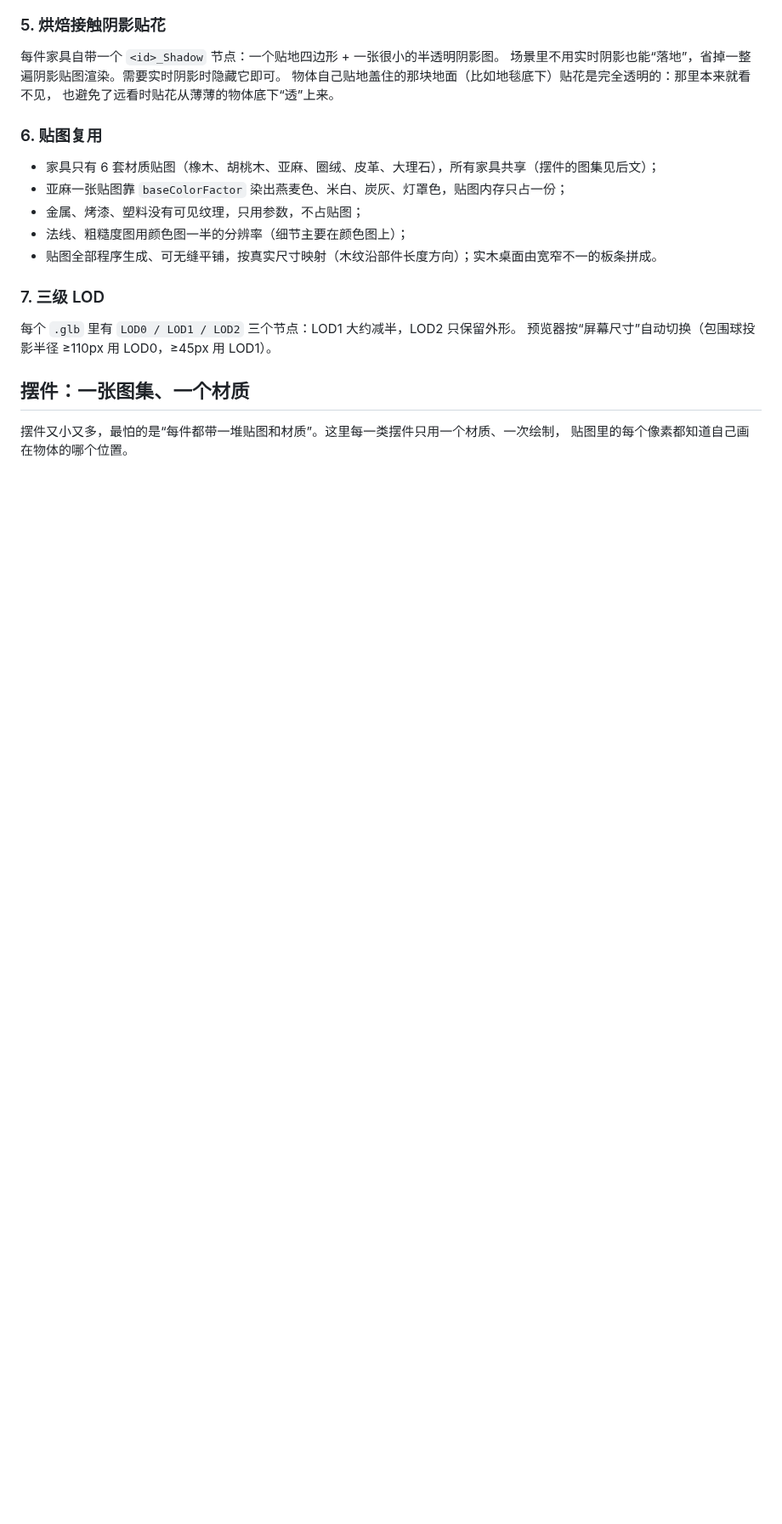
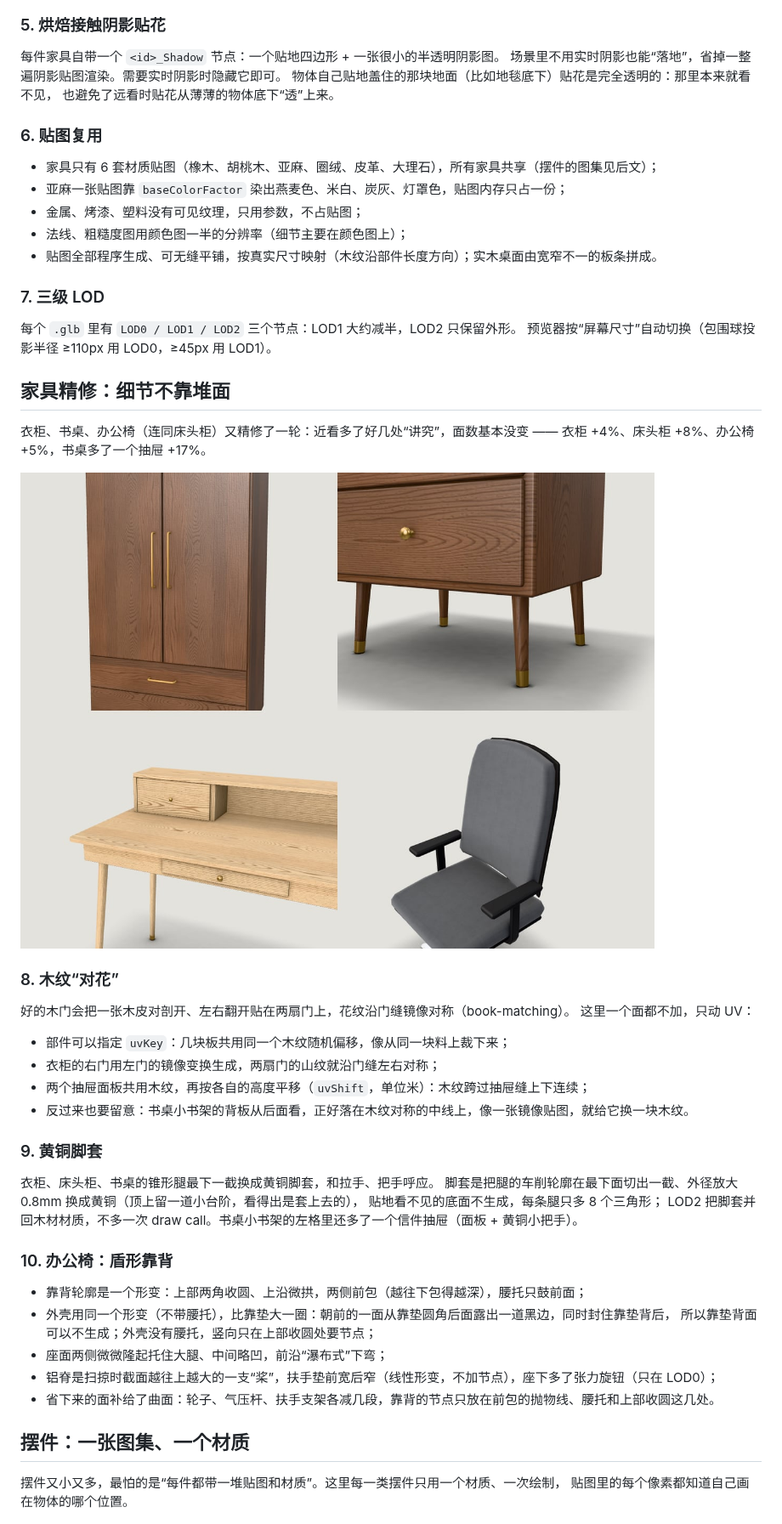
Before and after one commit to ayerisiehaitzon-arch/tryitem, a Markdown page: README.md, the part around one of its changes. Shown at 85% size. GitHub-like rendering; pictures changed too: docs/previews/furniture-detail.jpg (added); blank space fills up the shorter version.

```diff
--- a/README.md
+++ b/README.md
@@ -112,6 +113,39 @@ Draw call = 每种材质一个图元；另有 1 个接触阴影贴花（2 个三
 每个 `.glb` 里有 `LOD0 / LOD1 / LOD2` 三个节点：LOD1 大约减半，LOD2 只保留外形。
 预览器按“屏幕尺寸”自动切换（包围球投影半径 ≥110px 用 LOD0，≥45px 用 LOD1）。
 
+## 家具精修：细节不靠堆面
+
+衣柜、书桌、办公椅（连同床头柜）又精修了一轮：近看多了好几处“讲究”，面数基本没变 ——
+衣柜 +4%、床头柜 +8%、办公椅 +5%，书桌多了一个抽屉 +17%。
+
+![家具特写](docs/previews/furniture-detail.jpg)
+
+### 8. 木纹“对花”
+
+好的木门会把一张木皮对剖开、左右翻开贴在两扇门上，花纹沿门缝镜像对称（book-matching）。
+这里一个面都不加，只动 UV：
+
+- 部件可以指定 `uvKey`：几块板共用同一个木纹随机偏移，像从同一块料上裁下来；
+- 衣柜的右门用左门的镜像变换生成，两扇门的山纹就沿门缝左右对称；
+- 两个抽屉面板共用木纹，再按各自的高度平移（`uvShift`，单位米）：木纹跨过抽屉缝上下连续；
+- 反过来也要留意：书桌小书架的背板从后面看，正好落在木纹对称的中线上，像一张镜像贴图，就给它换一块木纹。
+
+### 9. 黄铜脚套
+
+衣柜、床头柜、书桌的锥形腿最下一截换成黄铜脚套，和拉手、把手呼应。
+脚套是把腿的车削轮廓在最下面切出一截、外径放大 0.8mm 换成黄铜（顶上留一道小台阶，看得出是套上去的），
+贴地看不见的底面不生成，每条腿只多 8 个三角形；
+LOD2 把脚套并回木材材质，不多一次 draw call。书桌小书架的左格里还多了一个信件抽屉（面板 + 黄铜小把手）。
+
+### 10. 办公椅：盾形靠背
+
+- 靠背轮廓是一个形变：上部两角收圆、上沿微拱，两侧前包（越往下包得越深），腰托只鼓前面；
+- 外壳用同一个形变（不带腰托），比靠垫大一圈：朝前的一面从靠垫圆角后面露出一道黑边，同时封住靠垫背后，
+  所以靠垫背面可以不生成；外壳没有腰托，竖向只在上部收圆处要节点；
+- 座面两侧微微隆起托住大腿、中间略凹，前沿“瀑布式”下弯；
+- 铝脊是扫掠时截面越往上越大的一支“桨”，扶手垫前宽后窄（线性形变，不加节点），座下多了张力旋钮（只在 LOD0）；
+- 省下来的面补给了曲面：轮子、气压杆、扶手支架各减几段，靠背的节点只放在前包的抛物线、腰托和上部收圆这几处。
+
 ## 摆件：一张图集、一个材质
 
 摆件又小又多，最怕的是“每件都带一堆贴图和材质”。这里每一类摆件只用一个材质、一次绘制，
```
Also changed, not shown: other parts of README.md (+18 -17 lines), docs/previews/bedroom.jpg, docs/previews/living.jpg, docs/previews/overview.jpg, docs/previews/room.jpg, 13 other files.
